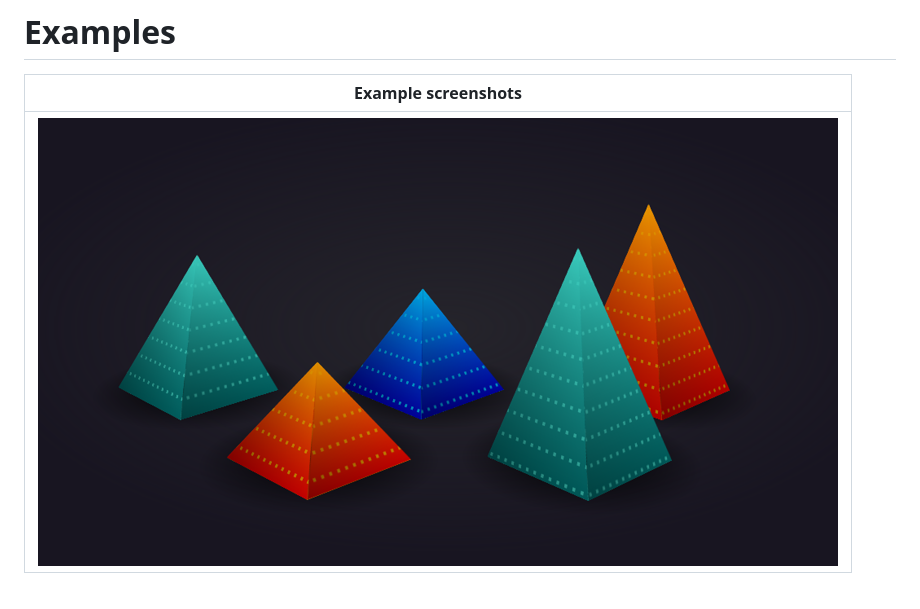
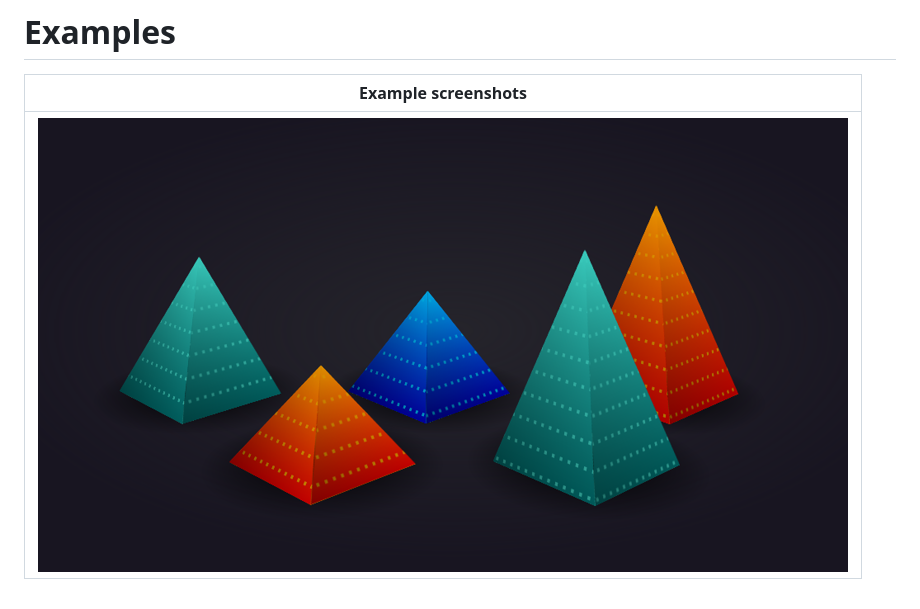
Before and after one commit to yanndepps/trig_cssjs, a Markdown page: README.md, the part around the change. Rendered like a GitHub page; pictures changed too: examples/output_02.png.

Commit message:
even more wip mods

```diff
--- a/README.md
+++ b/README.md
@@ -6,4 +6,4 @@ An overview of trigonometry and some creative applications in CSS and JS, by [Mi
 
 | Example screenshots                          |
 |----------------------------------------------|
-| <img src="./examples/output_02.png" width="800" /> |
+| <img src="./examples/output_02.png" width="810" /> |
```
